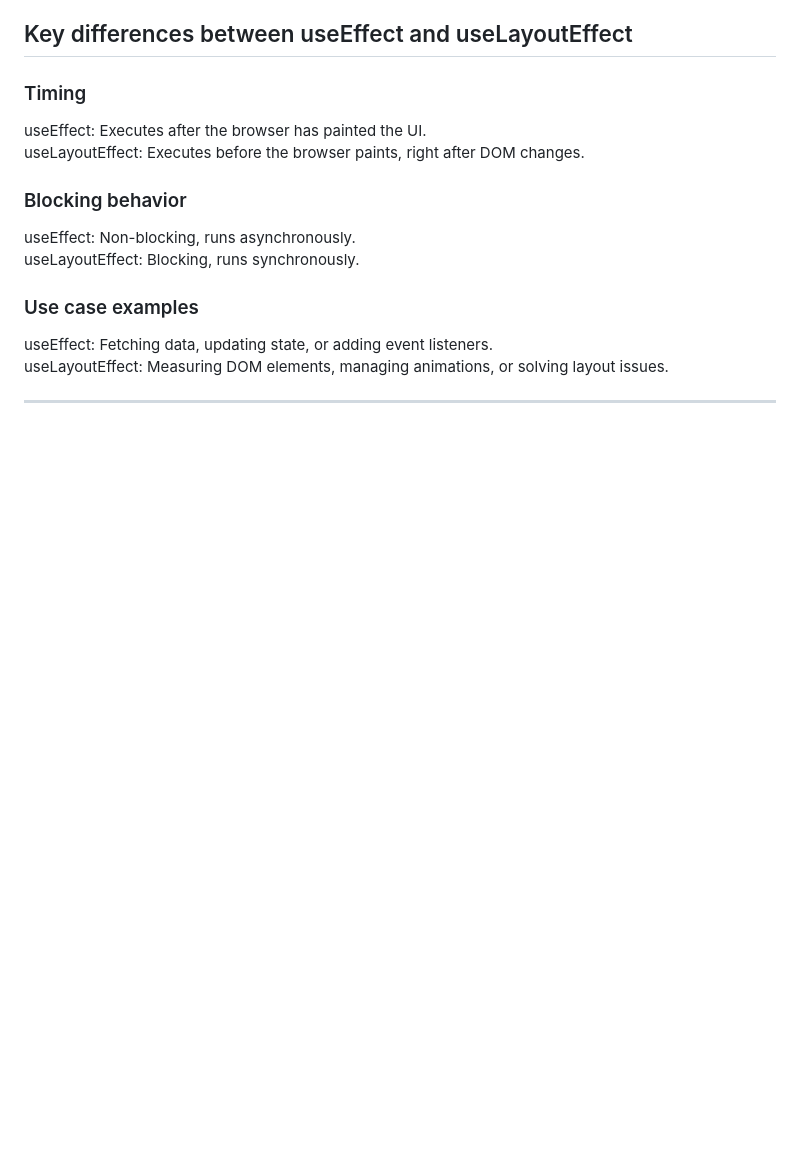
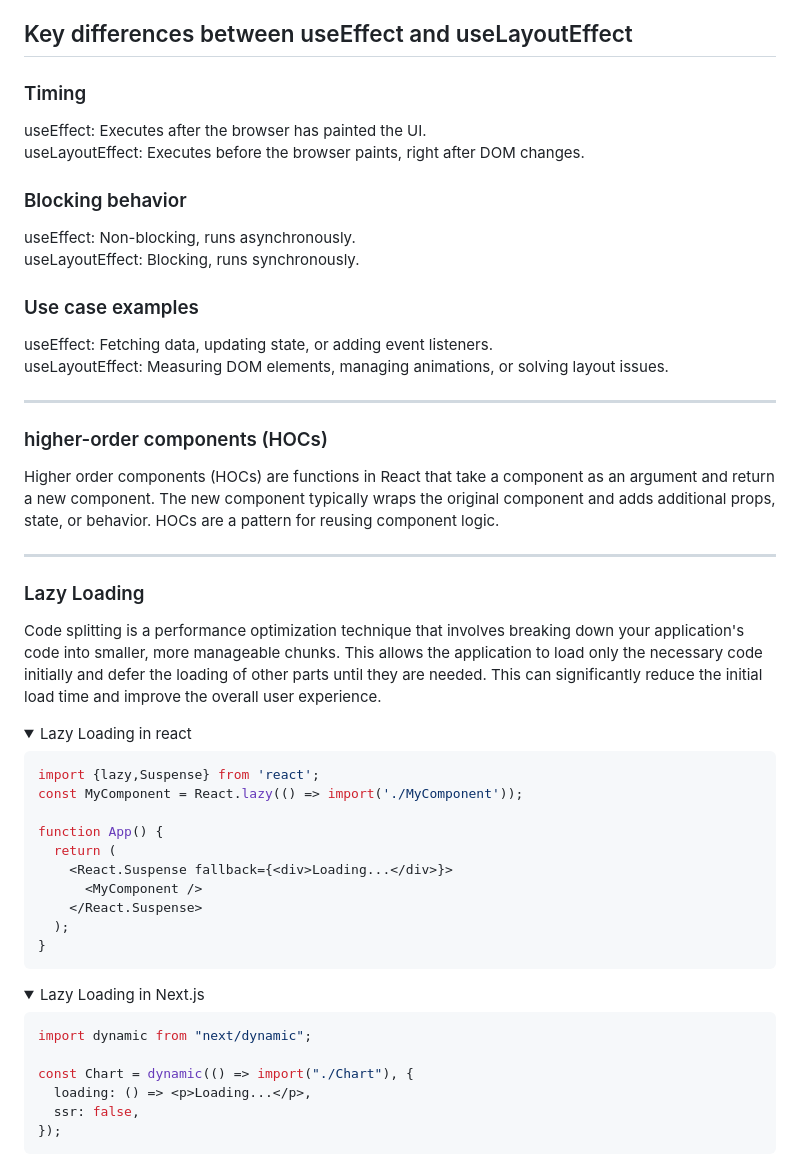
Before and after one commit to IzharMohammed/JavaScript, a Markdown page: concepts revision/react_interview_prep.md, the part around the change. Drawn GitHub-style; folded sections open; blank space fills up the shorter version.

Commit message:
Add more concepts

````diff
--- a/concepts revision/react_interview_prep.md
+++ b/concepts revision/react_interview_prep.md
@@ -334,3 +334,41 @@ useEffect: Fetching data, updating state, or adding event listeners. \
 useLayoutEffect: Measuring DOM elements, managing animations, or solving layout issues.
 
 ---
+
+### higher-order components (HOCs)
+Higher order components (HOCs) are functions in React that take a component as an argument and return a new component. The new component typically wraps the original component and adds additional props, state, or behavior. HOCs are a pattern for reusing component logic.
+
+---
+
+### Lazy Loading
+Code splitting is a performance optimization technique that involves breaking down your application's code into smaller, more manageable chunks. This allows the application to load only the necessary code initially and defer the loading of other parts until they are needed. This can significantly reduce the initial load time and improve the overall user experience.
+
+<details>
+<summary>Lazy Loading in react</summary>
+
+```javascript
+import {lazy,Suspense} from 'react';
+const MyComponent = React.lazy(() => import('./MyComponent'));
+
+function App() {
+  return (
+    <React.Suspense fallback={<div>Loading...</div>}>
+      <MyComponent />
+    </React.Suspense>
+  );
+}
+```
+</details>
+
+<details>
+<summary>Lazy Loading in Next.js</summary>
+
+```javascript
+import dynamic from "next/dynamic";
+
+const Chart = dynamic(() => import("./Chart"), {
+  loading: () => <p>Loading...</p>,
+  ssr: false,
+});
+```
+</details>
````
